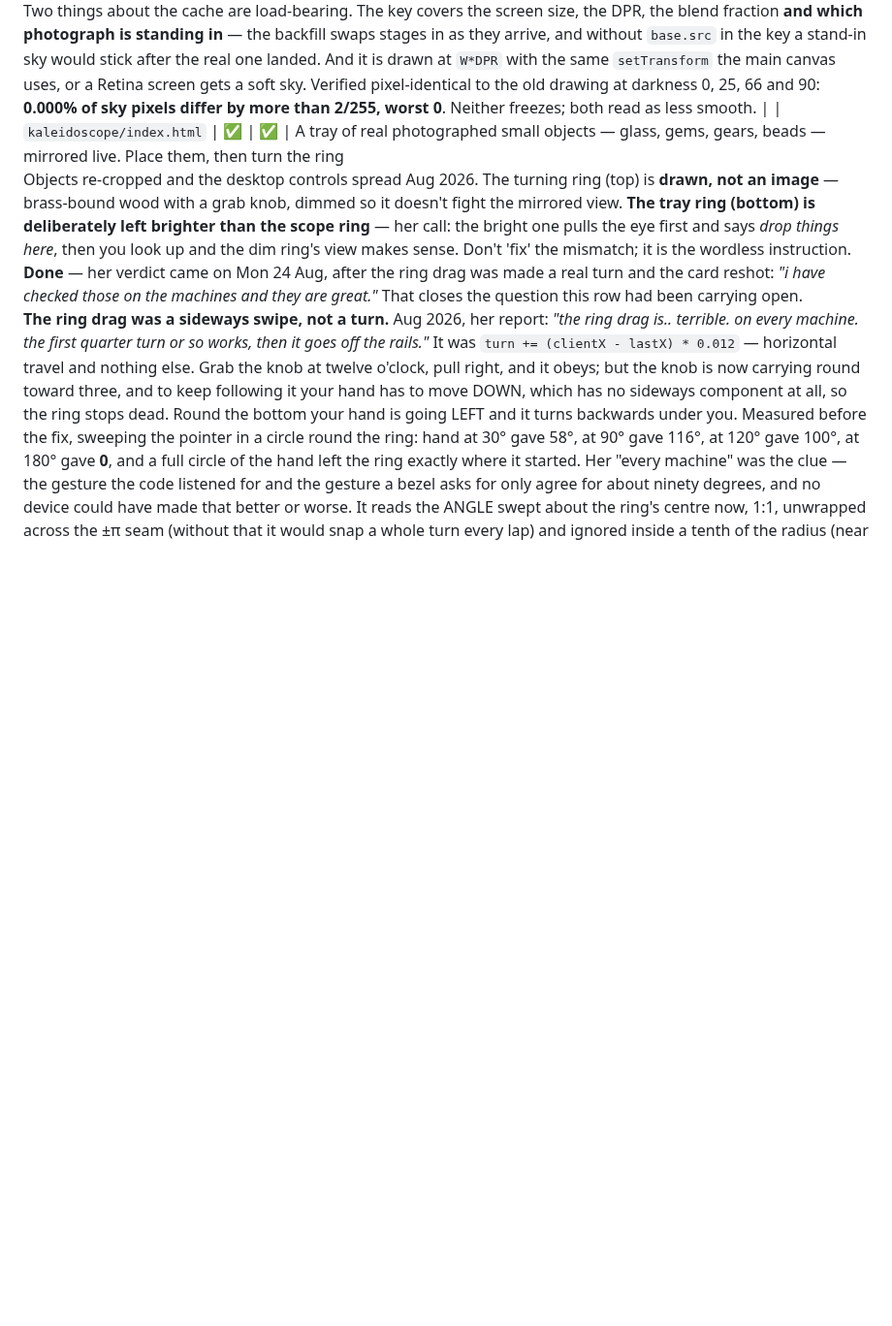
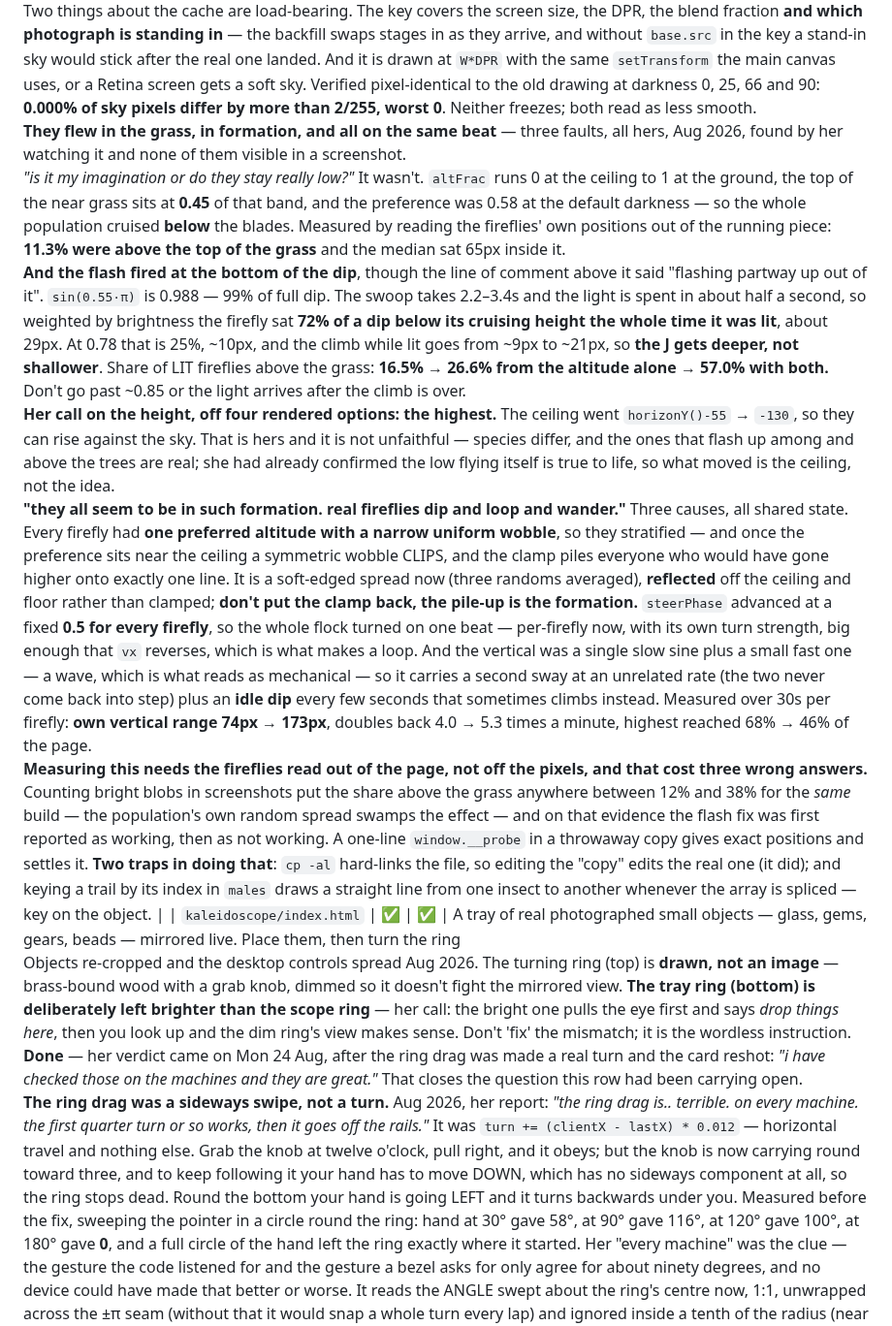
Before and after one commit to arryana/legendary-souffle-5af442, a Markdown page: CLAUDE.md, the part around the change. Shown at 97% size. Drawn GitHub-style; blank space fills up the shorter version.

Commit message:
CLAUDE.md: record the fireflies work and how to measure it
The three faults she found by watching it, the figures behind each fix,
her ruling on the height, and the measurement trap that cost three wrong
answers before the positions were read out of the page directly.

Co-Authored-By: Claude Opus 5 <noreply@anthropic.com>
Claude-Session: https://claude.ai/code/session_012YAEpZ3xUnSwyP6wFRz8oF

```diff
--- a/CLAUDE.md
+++ b/CLAUDE.md
@@ -758,7 +758,43 @@ the DPR, the blend fraction **and which photograph is standing in** — the back
 they arrive, and without `base.src` in the key a stand-in sky would stick after the real one landed.
 And it is drawn at `W*DPR` with the same `setTransform` the main canvas uses, or a Retina screen gets a
 soft sky. Verified pixel-identical to the old drawing at darkness 0, 25, 66 and 90: **0.000% of sky
-pixels differ by more than 2/255, worst 0**. Neither freezes; both read as less smooth. |
+pixels differ by more than 2/255, worst 0**. Neither freezes; both read as less smooth.<br>**They
+flew in the grass, in formation, and all on the same beat** — three faults, all hers, Aug 2026, found
+by her watching it and none of them visible in a screenshot.<br>*"is it my imagination or do they stay
+really low?"* It wasn't. `altFrac` runs 0 at the ceiling to 1 at the ground, the top of the near grass
+sits at **0.45** of that band, and the preference was 0.58 at the default darkness — so the whole
+population cruised **below** the blades. Measured by reading the fireflies' own positions out of the
+running piece: **11.3% were above the top of the grass** and the median sat 65px inside it.<br>**And
+the flash fired at the bottom of the dip**, though the line of comment above it said "flashing partway
+up out of it". `sin(0.55·π)` is 0.988 — 99% of full dip. The swoop takes 2.2–3.4s and the light is
+spent in about half a second, so weighted by brightness the firefly sat **72% of a dip below its
+cruising height the whole time it was lit**, about 29px. At 0.78 that is 25%, ~10px, and the climb
+while lit goes from ~9px to ~21px, so **the J gets deeper, not shallower**. Share of LIT fireflies
+above the grass: **16.5% → 26.6% from the altitude alone → 57.0% with both.** Don't go past ~0.85 or
+the light arrives after the climb is over.<br>**Her call on the height, off four rendered options:
+the highest.** The ceiling went `horizonY()-55` → `-130`, so they can rise against the sky. That is
+hers and it is not unfaithful — species differ, and the ones that flash up among and above the trees
+are real; she had already confirmed the low flying itself is true to life, so what moved is the
+ceiling, not the idea.<br>**"they all seem to be in such formation. real fireflies dip and loop and
+wander."** Three causes, all shared state. Every firefly had **one preferred altitude with a narrow
+uniform wobble**, so they stratified — and once the preference sits near the ceiling a symmetric
+wobble CLIPS, and the clamp piles everyone who would have gone higher onto exactly one line. It is a
+soft-edged spread now (three randoms averaged), **reflected** off the ceiling and floor rather than
+clamped; **don't put the clamp back, the pile-up is the formation.** `steerPhase` advanced at a fixed
+**0.5 for every firefly**, so the whole flock turned on one beat — per-firefly now, with its own turn
+strength, big enough that `vx` reverses, which is what makes a loop. And the vertical was a single
+slow sine plus a small fast one — a wave, which is what reads as mechanical — so it carries a second
+sway at an unrelated rate (the two never come back into step) plus an **idle dip** every few seconds
+that sometimes climbs instead. Measured over 30s per firefly: **own vertical range 74px → 173px**,
+doubles back 4.0 → 5.3 times a minute, highest reached 68% → 46% of the page.<br>**Measuring this
+needs the fireflies read out of the page, not off the pixels, and that cost three wrong answers.**
+Counting bright blobs in screenshots put the share above the grass anywhere between 12% and 38% for
+the *same* build — the population's own random spread swamps the effect — and on that evidence the
+flash fix was first reported as working, then as not working. A one-line `window.__probe` in a
+throwaway copy gives exact positions and settles it. **Two traps in doing that**: `cp -al` hard-links
+the file, so editing the "copy" edits the real one (it did); and keying a trail by its index in
+`males` draws a straight line from one insect to another whenever the array is spliced — key on the
+object. |
 | `kaleidoscope/index.html` | ✅ | ✅ | A tray of real photographed small objects — glass, gems, gears, beads — mirrored live. Place them, then turn the ring<br>Objects re-cropped and the desktop controls spread Aug 2026. The turning ring (top) is **drawn, not an image** — brass-bound wood with a grab knob, dimmed so it doesn't fight the mirrored view. **The tray ring (bottom) is deliberately left brighter than the scope ring** — her call: the bright one pulls the eye first and says *drop things here*, then you look up and the dim ring's view makes sense. Don't 'fix' the mismatch; it is the wordless instruction. **Done** — her verdict came on Mon 24 Aug,
 after the ring drag was made a real turn and the card reshot: *"i have checked those on the machines
 and they are great."* That closes the question this row had been carrying open.<br>**The ring drag was a sideways swipe, not a turn.** Aug 2026, her
```
